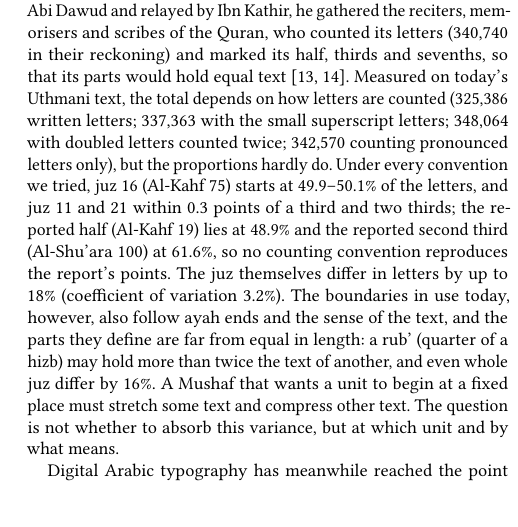
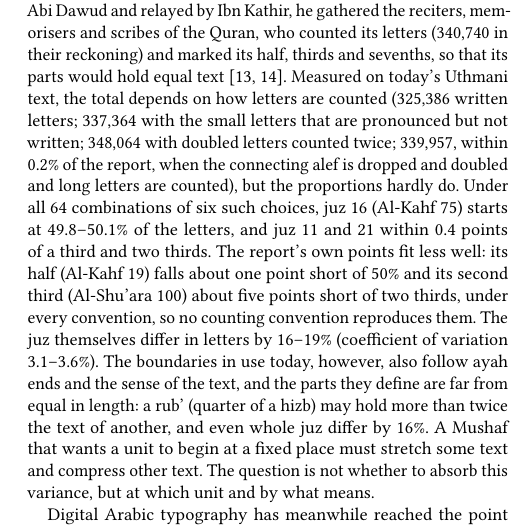
Before and after one commit to tarekeldeeb/quran-nazm, a LaTeX paper (paper/main.tex): part of one column of page 2 of 11, cut so that both start at the same text, the shorter picture padded with empty space. Compiled offline with pdfLaTeX.

Commit message:
Paper: letter-count paragraph matches scripts/71_letter_counts.py
Co-Authored-By: Claude Opus 5.5 <noreply@anthropic.com>
Claude-Session: https://claude.ai/code/session_01QDEveD2oNZbckD8r6Zq3ee

```diff
--- a/paper/main.tex
+++ b/paper/main.tex
@@ -60,7 +60,7 @@ Printed Qurans are organised in reading units (the juz, the hizb and its quarter
 \section{Introduction}
 The Madina Mushaf has shaped how the Quran looks to readers for four decades. Its fifteen-line pages have become a shared map: readers memorise by page, teachers assign by page, and a juz, the thirtieth part of the Quran, begins at the top of a known page. The text was written by hand by Uthman Taha and the pages were then composed manually~\cite{kfgqpc}. The hand is the model that digital efforts try to reproduce; the composition is something else. Lines were filled by what fitted, stretched or compressed by eye, and in places the written words were scaled to close a line.
 
-Behind these local decisions sits a global fact that every Mushaf faces: the traditional reading units are unequal. Their division is old. It is traditionally attributed to the time of al-Hajjaj ibn Yusuf al-Thaqafi (d.~95\,AH/714\,CE): according to a report preserved by Ibn Abi Dawud and relayed by Ibn Kathir, he gathered the reciters, memorisers and scribes of the Quran, who counted its letters (340{,}740 in their reckoning) and marked its half, thirds and sevenths, so that its parts would hold equal text~\cite{ibnabidawud,ibnkathir}. Measured on today's Uthmani text, the total depends on how letters are counted (325{,}386 written letters; 337{,}363 with the small superscript letters; 348{,}064 with doubled letters counted twice; 342{,}570 counting pronounced letters only), but the proportions hardly do. Under every convention we tried, juz~16 (Al-Kahf 75) starts at 49.9--50.1\% of the letters, and juz~11 and~21 within 0.3 points of a third and two thirds; the reported half (Al-Kahf 19) lies at 48.9\% and the reported second third (Al-Shu'ara 100) at 61.6\%, so no counting convention reproduces the report's points. The juz themselves differ in letters by up to 18\% (coefficient of variation 3.2\%). The boundaries in use today, however, also follow ayah ends and the sense of the text, and the parts they define are far from equal in length: a rub' (quarter of a hizb) may hold more than twice the text of another, and even whole juz differ by 16\%. A Mushaf that wants a unit to begin at a fixed place must stretch some text and compress other text. The question is not whether to absorb this variance, but at which unit and by what means.
+Behind these local decisions sits a global fact that every Mushaf faces: the traditional reading units are unequal. Their division is old. It is traditionally attributed to the time of al-Hajjaj ibn Yusuf al-Thaqafi (d.~95\,AH/714\,CE): according to a report preserved by Ibn Abi Dawud and relayed by Ibn Kathir, he gathered the reciters, memorisers and scribes of the Quran, who counted its letters (340{,}740 in their reckoning) and marked its half, thirds and sevenths, so that its parts would hold equal text~\cite{ibnabidawud,ibnkathir}. Measured on today's Uthmani text, the total depends on how letters are counted (325{,}386 written letters; 337{,}364 with the small letters that are pronounced but not written; 348{,}064 with doubled letters counted twice; 339{,}957, within 0.2\% of the report, when the connecting alef is dropped and doubled and long letters are counted), but the proportions hardly do. Under all 64 combinations of six such choices, juz~16 (Al-Kahf 75) starts at 49.8--50.1\% of the letters, and juz~11 and~21 within 0.4 points of a third and two thirds. The report's own points fit less well: its half (Al-Kahf 19) falls about one point short of 50\% and its second third (Al-Shu'ara 100) about five points short of two thirds, under every convention, so no counting convention reproduces them. The juz themselves differ in letters by 16--19\% (coefficient of variation 3.1--3.6\%). The boundaries in use today, however, also follow ayah ends and the sense of the text, and the parts they define are far from equal in length: a rub' (quarter of a hizb) may hold more than twice the text of another, and even whole juz differ by 16\%. A Mushaf that wants a unit to begin at a fixed place must stretch some text and compress other text. The question is not whether to absorb this variance, but at which unit and by what means.
 
 Digital Arabic typography has meanwhile reached the point where the Madina hand can be set by rule. DigitalKhatt~\cite{digitalkhatt,anane2021} models it as an OpenType font whose letters can elongate (kashida and alternate forms), and HarfBuzz~\cite{harfbuzz} shapes it on any platform. Our own renderer, quran-madina-html~\cite{qmh}, reproduces the existing Madina layouts line for line. This paper asks what a typesetter should do when it is free to choose the layout. Our contributions are:
 \begin{enumerate}
```
Also changed, not shown: 1 other file.
